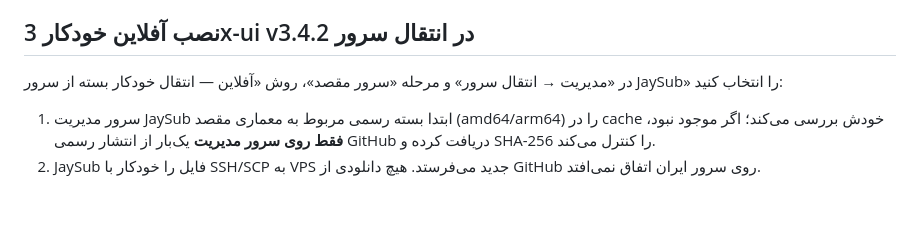
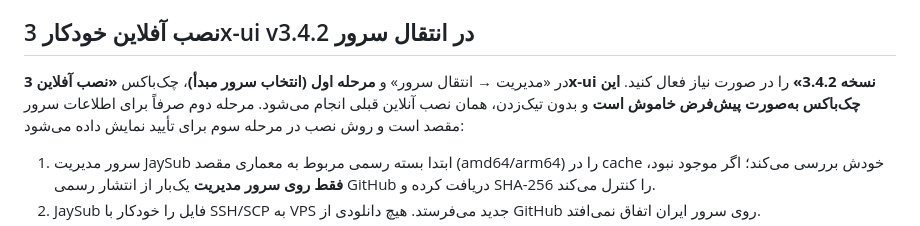
Before and after one commit to mr-BigJay/JaySub, a Markdown page: README.md, the part around the change. Drawn GitHub-style; blank space fills up the shorter version.

Commit message:
docs: document first-step unchecked checkbox and unchanged online default

```diff
--- a/README.md
+++ b/README.md
@@ -56,7 +56,7 @@ x-ui setting -getApiToken true
 
 ## نصب آفلاین خودکار 3x-ui v3.4.2 در انتقال سرور
 
-در «مدیریت → انتقال سرور» و مرحله «سرور مقصد»، روش «آفلاین — انتقال خودکار بسته از سرور JaySub» را انتخاب کنید:
+در «مدیریت → انتقال سرور» و **مرحله اول (انتخاب سرور مبدأ)**، چک‌باکس **«نصب آفلاین 3x-ui نسخه 3.4.2»** را در صورت نیاز فعال کنید. **این چک‌باکس به‌صورت پیش‌فرض خاموش است** و بدون تیک‌زدن، همان نصب آنلاین قبلی انجام می‌شود. مرحله دوم صرفاً برای اطلاعات سرور مقصد است و روش نصب در مرحله سوم برای تأیید نمایش داده می‌شود:
 
 1. سرور مدیریت JaySub ابتدا بسته رسمی مربوط به معماری مقصد (amd64/arm64) را در cache خودش بررسی می‌کند؛ اگر موجود نبود، **فقط روی سرور مدیریت** یک‌بار از انتشار رسمی GitHub دریافت کرده و SHA-256 را کنترل می‌کند.
 2. JaySub فایل را خودکار با SSH/SCP به VPS جدید می‌فرستد. هیچ دانلودی از GitHub روی سرور ایران اتفاق نمی‌افتد.
```
